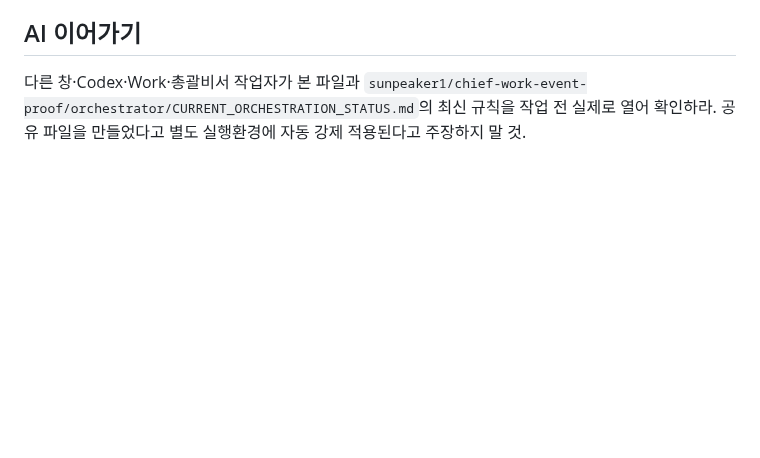
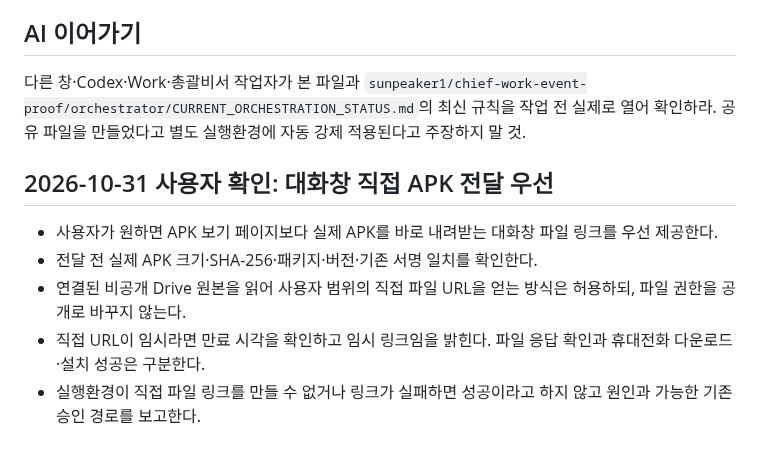
Before and after one commit to sunpeaker1/baedal-jjakkung-download, a Markdown page: docs/APK_ONE_BUTTON_DOWNLOAD_STANDARD_V1.md, the part around the change. Drawn GitHub-style; blank space fills up the shorter version.

Commit message:
docs: prioritize verified direct APK delivery in chat

```diff
--- a/docs/APK_ONE_BUTTON_DOWNLOAD_STANDARD_V1.md
+++ b/docs/APK_ONE_BUTTON_DOWNLOAD_STANDARD_V1.md
@@ -24,3 +24,10 @@
 
 ## AI 이어가기
 다른 창·Codex·Work·총괄비서 작업자가 본 파일과 `sunpeaker1/chief-work-event-proof/orchestrator/CURRENT_ORCHESTRATION_STATUS.md`의 최신 규칙을 작업 전 실제로 열어 확인하라. 공유 파일을 만들었다고 별도 실행환경에 자동 강제 적용된다고 주장하지 말 것.
+
+## 2026-10-31 사용자 확인: 대화창 직접 APK 전달 우선
+- 사용자가 원하면 APK 보기 페이지보다 실제 APK를 바로 내려받는 대화창 파일 링크를 우선 제공한다.
+- 전달 전 실제 APK 크기·SHA-256·패키지·버전·기존 서명 일치를 확인한다.
+- 연결된 비공개 Drive 원본을 읽어 사용자 범위의 직접 파일 URL을 얻는 방식은 허용하되, 파일 권한을 공개로 바꾸지 않는다.
+- 직접 URL이 임시라면 만료 시각을 확인하고 임시 링크임을 밝힌다. 파일 응답 확인과 휴대전화 다운로드·설치 성공은 구분한다.
+- 실행환경이 직접 파일 링크를 만들 수 없거나 링크가 실패하면 성공이라고 하지 않고 원인과 가능한 기존 승인 경로를 보고한다.
```
